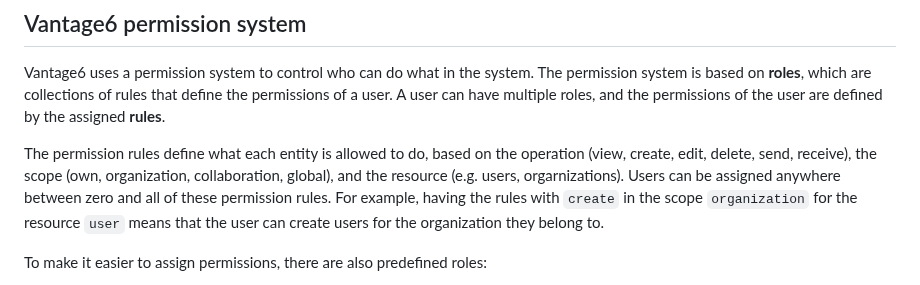
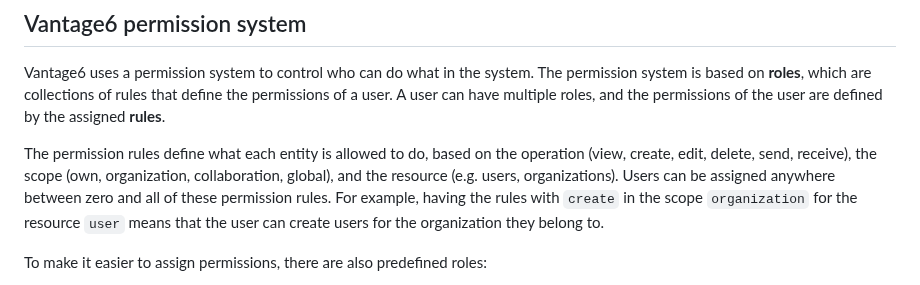
Before and after one commit to vantage6/vantage6-workshop, a Markdown page: episodes/chap4_manage_via_ui.md, the part around the change. GitHub-like rendering.

Commit message:
fix typo

```diff
--- a/episodes/chap4_manage_via_ui.md
+++ b/episodes/chap4_manage_via_ui.md
@@ -28,7 +28,7 @@ exercises: 2
 
 Vantage6 uses a permission system to control who can do what in the system. The permission system is based on **roles**, which are collections of rules that define the permissions of a user. A user can have multiple roles, and the permissions of the user are defined by the assigned **rules**.
 
-The permission rules define what each entity is allowed to do, based on the operation (view, create, edit, delete, send, receive), the scope (own, organization, collaboration, global), and the resource (e.g. users, orgarnizations). Users can be assigned anywhere between zero and all of these permission rules. For example, having the rules with `create` in the scope `organization` for the resource `user` means that the user can create users for the organization they belong to.
+The permission rules define what each entity is allowed to do, based on the operation (view, create, edit, delete, send, receive), the scope (own, organization, collaboration, global), and the resource (e.g. users, organizations). Users can be assigned anywhere between zero and all of these permission rules. For example, having the rules with `create` in the scope `organization` for the resource `user` means that the user can create users for the organization they belong to.
 
 To make it easier to assign permissions, there are also predefined roles:
 
```
